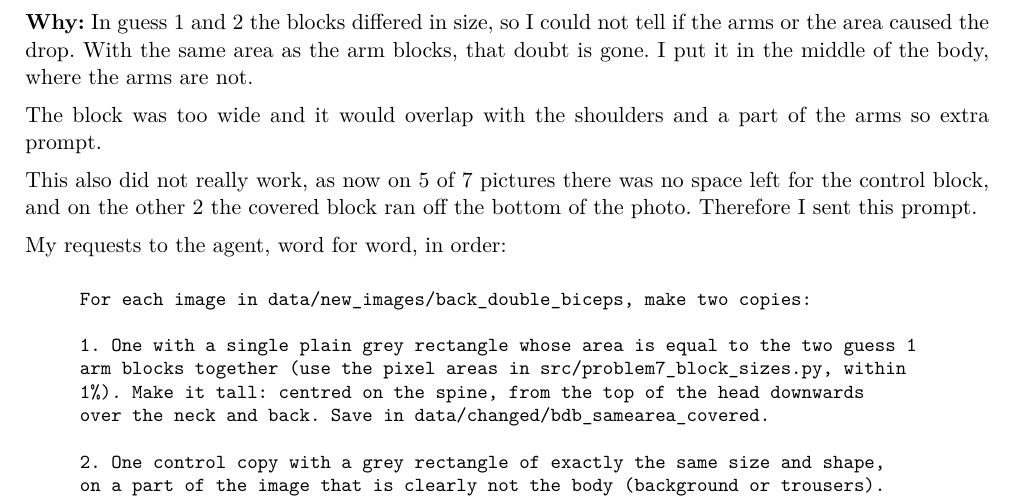
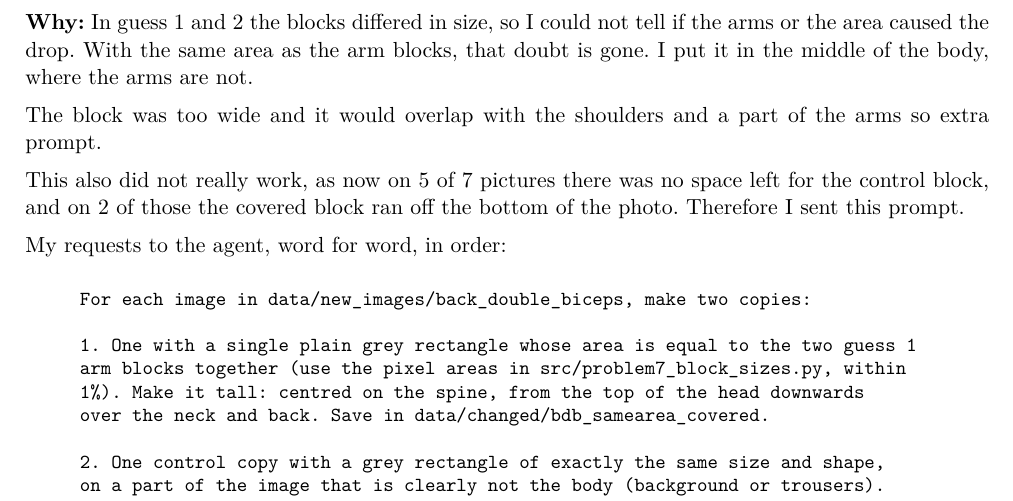
Before and after one commit to NajrGrowth/mas1004-assignment1, a LaTeX document (long_report/long_report.tex): part of page 18 of 24, cut so that both start at the same text. Compiled offline with XeLaTeX.

Commit message:
Long report: guess 3, 2 of those images
Co-Authored-By: Claude Opus 5.5 <noreply@anthropic.com>

```diff
--- a/long_report/long_report.tex
+++ b/long_report/long_report.tex
@@ -404,7 +404,7 @@ The model's answers below are from \texttt{results/problem7\_guess2.txt}.
 
 The block was too wide and it would overlap with the shoulders and a part of the arms so extra prompt.
 
-This also did not really work, as now on 5 of 7 pictures there was no space left for the control block, and on the other 2 the covered block ran off the bottom of the photo. Therefore I sent this prompt.
+This also did not really work, as now on 5 of 7 pictures there was no space left for the control block, and on 2 of those the covered block ran off the bottom of the photo. Therefore I sent this prompt.
 
 My requests to the agent, word for word, in order:
 \begin{quote}
```
